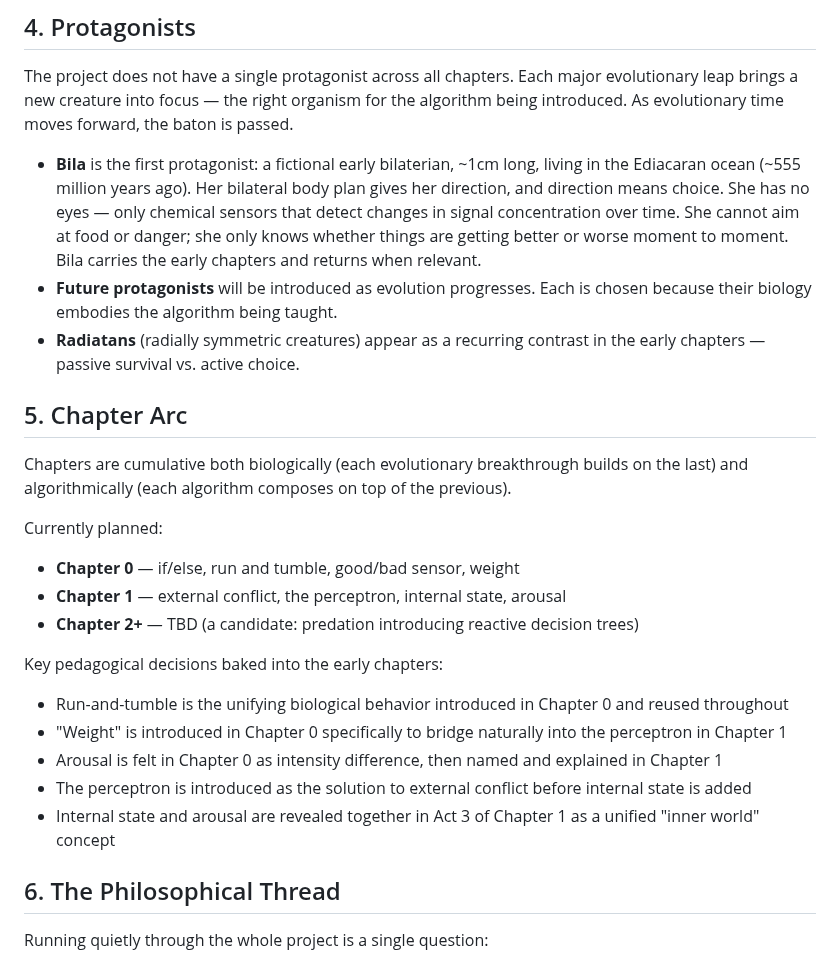
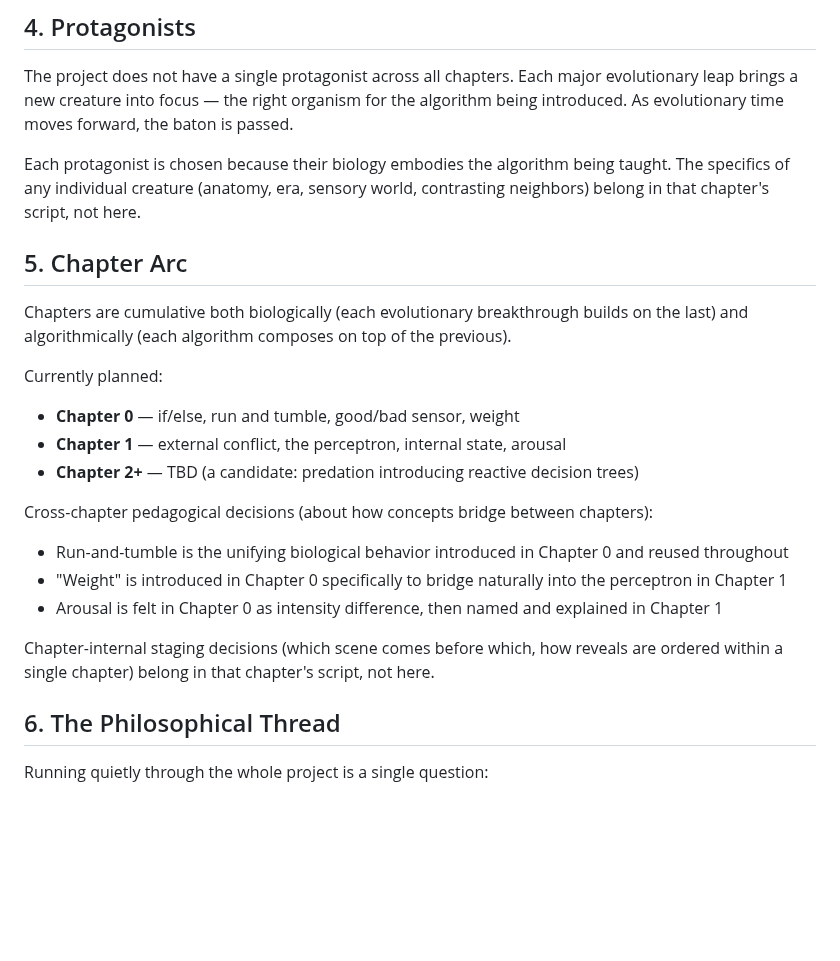
Before and after one commit to zhou-dong/alchemist-ai, a Markdown page: scripts/project_summary.md, the part around the change. Drawn GitHub-style; blank space fills up the shorter version.

```diff
--- a/scripts/project_summary.md
+++ b/scripts/project_summary.md
@@ -35,9 +35,7 @@ The pedagogical contract: **show behavior first, name the concept second.** The
 
 The project does not have a single protagonist across all chapters. Each major evolutionary leap brings a new creature into focus — the right organism for the algorithm being introduced. As evolutionary time moves forward, the baton is passed.
 
-- **Bila** is the first protagonist: a fictional early bilaterian, ~1cm long, living in the Ediacaran ocean (~555 million years ago). Her bilateral body plan gives her direction, and direction means choice. She has no eyes — only chemical sensors that detect changes in signal concentration over time. She cannot aim at food or danger; she only knows whether things are getting better or worse moment to moment. Bila carries the early chapters and returns when relevant.
-- **Future protagonists** will be introduced as evolution progresses. Each is chosen because their biology embodies the algorithm being taught.
-- **Radiatans** (radially symmetric creatures) appear as a recurring contrast in the early chapters — passive survival vs. active choice.
+Each protagonist is chosen because their biology embodies the algorithm being taught. The specifics of any individual creature (anatomy, era, sensory world, contrasting neighbors) belong in that chapter's script, not here.
 
 ## 5. Chapter Arc
 
@@ -49,13 +47,13 @@ Currently planned:
 - **Chapter 1** — external conflict, the perceptron, internal state, arousal
 - **Chapter 2+** — TBD (a candidate: predation introducing reactive decision trees)
 
-Key pedagogical decisions baked into the early chapters:
+Cross-chapter pedagogical decisions (about how concepts bridge between chapters):
 
 - Run-and-tumble is the unifying biological behavior introduced in Chapter 0 and reused throughout
 - "Weight" is introduced in Chapter 0 specifically to bridge naturally into the perceptron in Chapter 1
 - Arousal is felt in Chapter 0 as intensity difference, then named and explained in Chapter 1
-- The perceptron is introduced as the solution to external conflict before internal state is added
-- Internal state and arousal are revealed together in Act 3 of Chapter 1 as a unified "inner world" concept
+
+Chapter-internal staging decisions (which scene comes before which, how reveals are ordered within a single chapter) belong in that chapter's script, not here.
 
 ## 6. The Philosophical Thread
 
```
